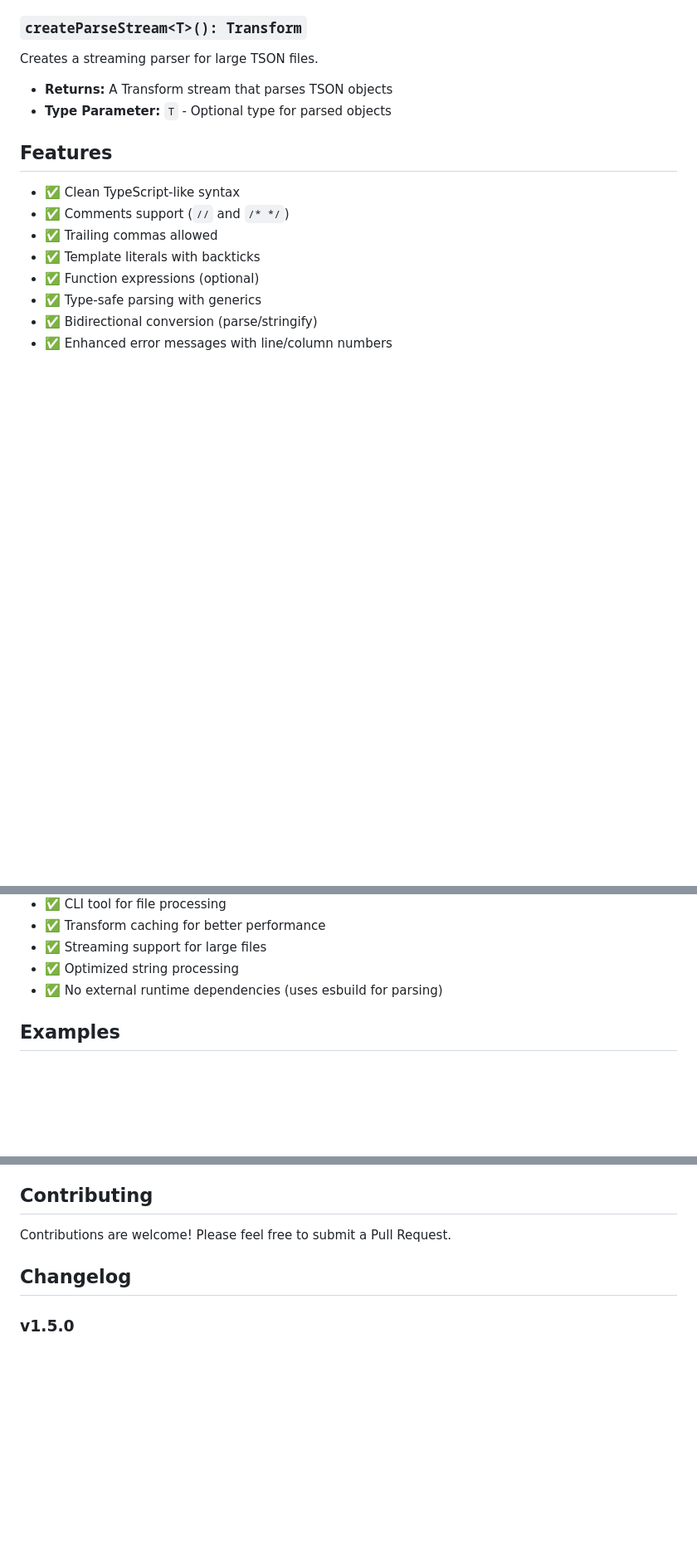
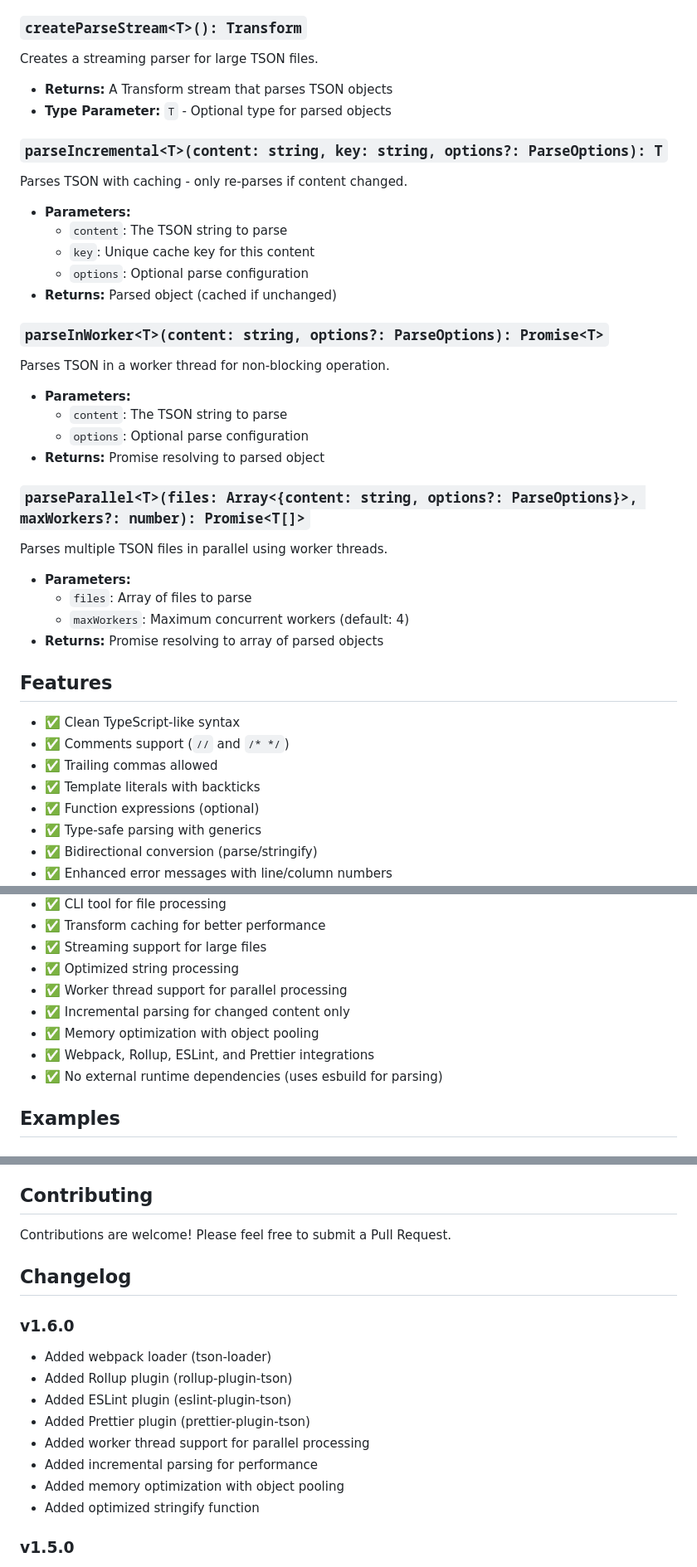
Before and after one commit to hteslol/tsn-parser, a Markdown page: README.md, 3 parts joined by grey strips. Shown: that part at 83% size. GitHub-like rendering; blank space fills up the shorter version.

Commit message:
Update README with v1.6.0 features and performance APIs

```diff
--- a/README.md
+++ b/README.md
@@ -164,6 +164,34 @@ Creates a streaming parser for large TSON files.
 - **Returns:** A Transform stream that parses TSON objects
 - **Type Parameter:** `T` - Optional type for parsed objects
 
+### `parseIncremental<T>(content: string, key: string, options?: ParseOptions): T`
+
+Parses TSON with caching - only re-parses if content changed.
+
+- **Parameters:**
+  - `content`: The TSON string to parse
+  - `key`: Unique cache key for this content
+  - `options`: Optional parse configuration
+- **Returns:** Parsed object (cached if unchanged)
+
+### `parseInWorker<T>(content: string, options?: ParseOptions): Promise<T>`
+
+Parses TSON in a worker thread for non-blocking operation.
+
+- **Parameters:**
+  - `content`: The TSON string to parse
+  - `options`: Optional parse configuration
+- **Returns:** Promise resolving to parsed object
+
+### `parseParallel<T>(files: Array<{content: string, options?: ParseOptions}>, maxWorkers?: number): Promise<T[]>`
+
+Parses multiple TSON files in parallel using worker threads.
+
+- **Parameters:**
+  - `files`: Array of files to parse
+  - `maxWorkers`: Maximum concurrent workers (default: 4)
+- **Returns:** Promise resolving to array of parsed objects
+
 ## Features
 
 - ✅ Clean TypeScript-like syntax
@@ -182,6 +210,10 @@ Creates a streaming parser for large TSON files.
 - ✅ Transform caching for better performance
 - ✅ Streaming support for large files
 - ✅ Optimized string processing
+- ✅ Worker thread support for parallel processing
+- ✅ Incremental parsing for changed content only
+- ✅ Memory optimization with object pooling
+- ✅ Webpack, Rollup, ESLint, and Prettier integrations
 - ✅ No external runtime dependencies (uses esbuild for parsing)
 
 ## Examples
@@ -309,6 +341,16 @@ Contributions are welcome! Please feel free to submit a Pull Request.
 
 ## Changelog
 
+### v1.6.0
+- Added webpack loader (tson-loader)
+- Added Rollup plugin (rollup-plugin-tson)
+- Added ESLint plugin (eslint-plugin-tson)
+- Added Prettier plugin (prettier-plugin-tson)
+- Added worker thread support for parallel processing
+- Added incremental parsing for performance
+- Added memory optimization with object pooling
+- Added optimized stringify function
+
 ### v1.5.0
 - Added enhanced error messages with line/column numbers
 - Added JSON Schema validation support
```
